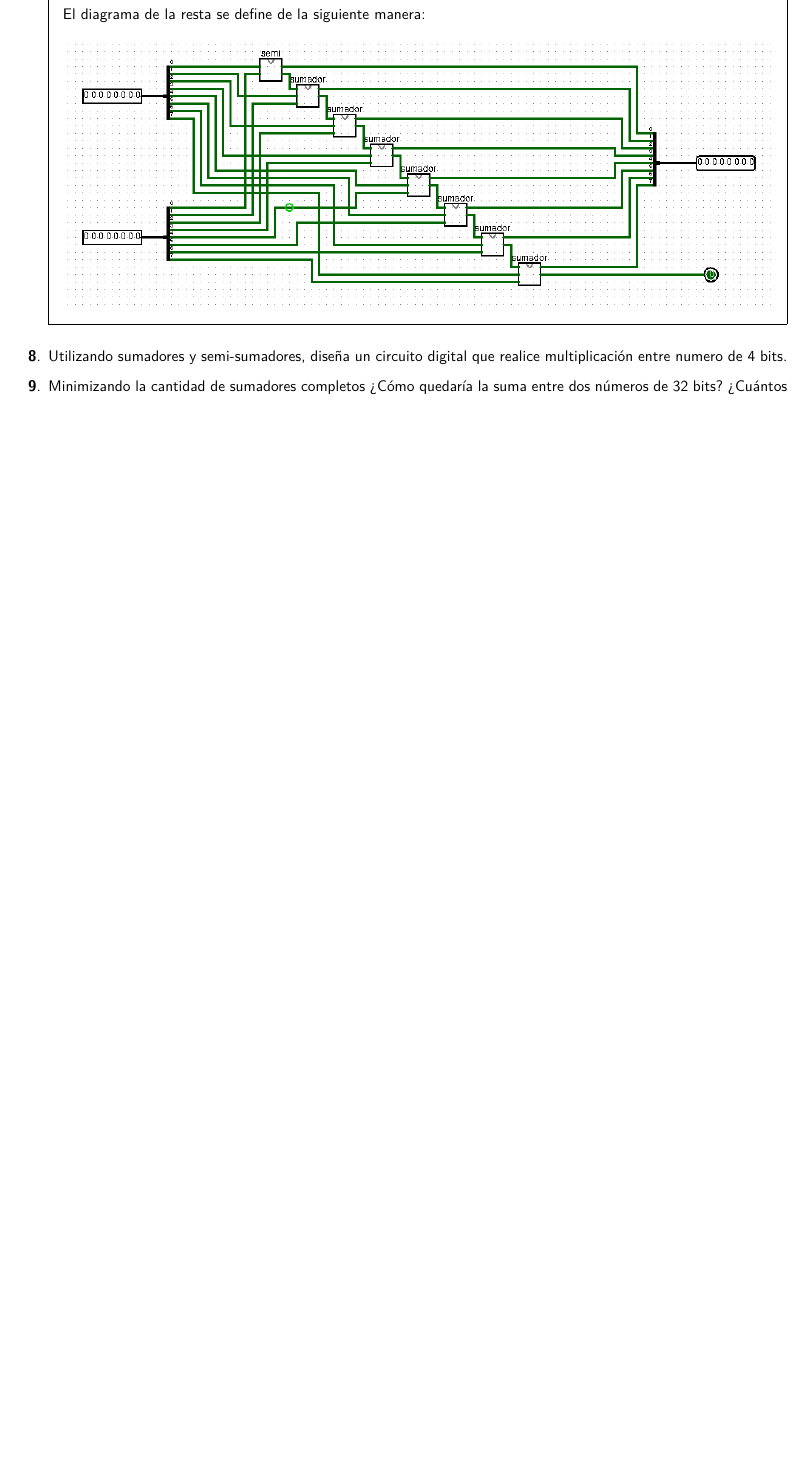
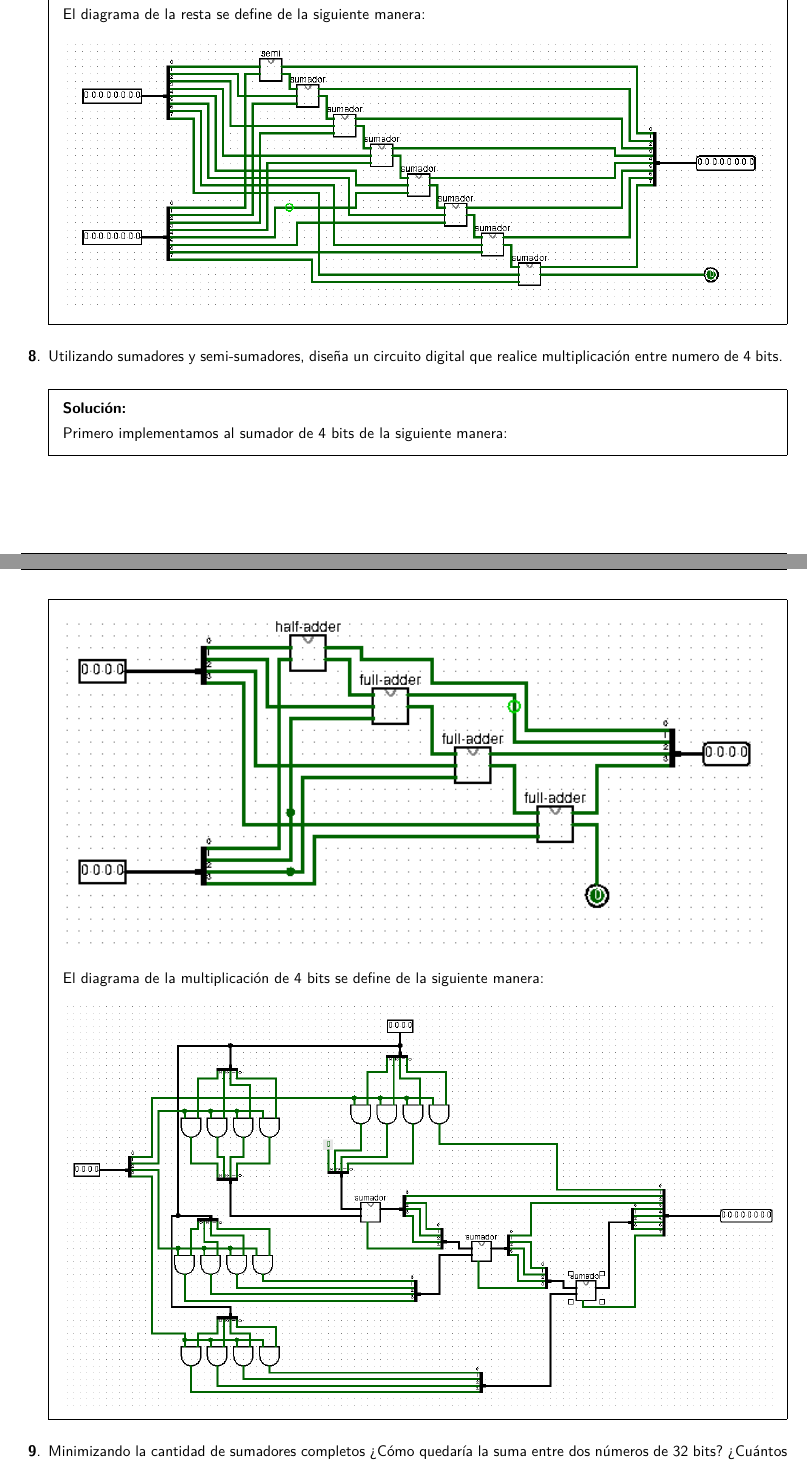
Before and after one commit to ethanauditore/Organizacion-y-Arquitectura-de-Computadoras, a LaTeX problem sheet (Tareas/Tarea4/Tarea4.tex): part of page 5 of 6 before the commit and two parts of pages 5 and 6 of 7 after it, the two joined at a grey line, cut so that both start at the same text, the shorter picture padded with empty space. Compiled offline with pdfLaTeX.

Commit message:
Tarea 4: Ejercicio 8 terminado

```diff
--- a/Tareas/Tarea4/Tarea4.tex
+++ b/Tareas/Tarea4/Tarea4.tex
@@ -200,6 +200,16 @@
 
   \question{Utilizando sumadores y semi-sumadores, diseña un circuito digital
     que realice multiplicación entre numero de 4 bits.}
+  \begin{solution}
+    Primero implementamos al sumador de 4 bits de la siguiente manera:
+    \begin{center}
+      \includegraphics[width=\linewidth]{sumador4bits}
+    \end{center}
+    El diagrama de la multiplicación de 4 bits se define de la siguiente manera:
+    \begin{center}
+      \includegraphics[width=\linewidth]{ejercicio8}
+    \end{center}
+  \end{solution}
 
   \question{Minimizando la cantidad de sumadores completos ¿Cómo quedaría la
     suma entre dos números de 32 bits? ¿Cuántos sumadores completos se
```
Also changed, not shown: Tareas/Tarea4/Imagenes/ejercicio8.png (added), Tareas/Tarea4/Imagenes/sumador4bits.png (added), 1 other file.
